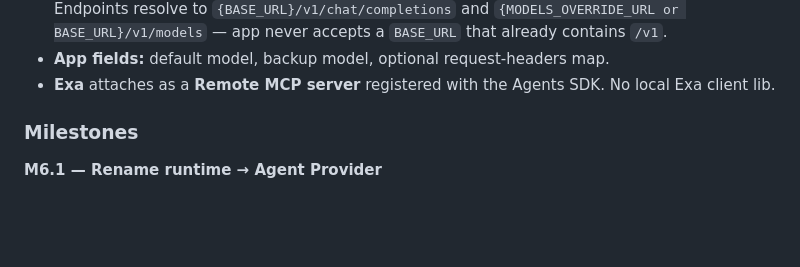
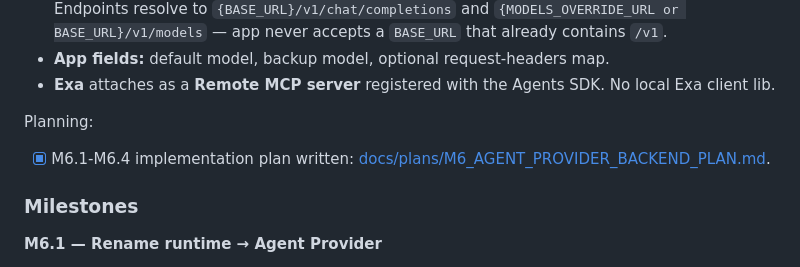
Before and after one commit to ShxdowCollective/LLM-Dash, a Markdown page: TODO.md, the part around the change. GitHub-like rendering; blank space fills up the shorter version.

Commit message:
M6 planning

```diff
--- a/TODO.md
+++ b/TODO.md
@@ -115,6 +115,11 @@ Decisions locked:
 - **App fields:** default model, backup model, optional request-headers map.
 - **Exa** attaches as a **Remote MCP server** registered with the Agents
   SDK. No local Exa client lib.
+
+Planning:
+
+- [x] M6.1-M6.4 implementation plan written:
+  [docs/plans/M6_AGENT_PROVIDER_BACKEND_PLAN.md](docs/plans/M6_AGENT_PROVIDER_BACKEND_PLAN.md).
 
 ### Milestones
 
```
